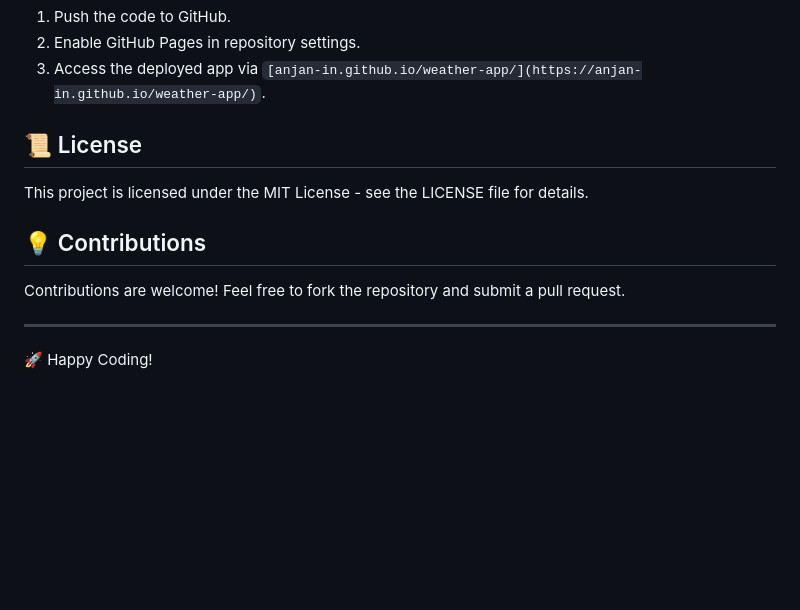
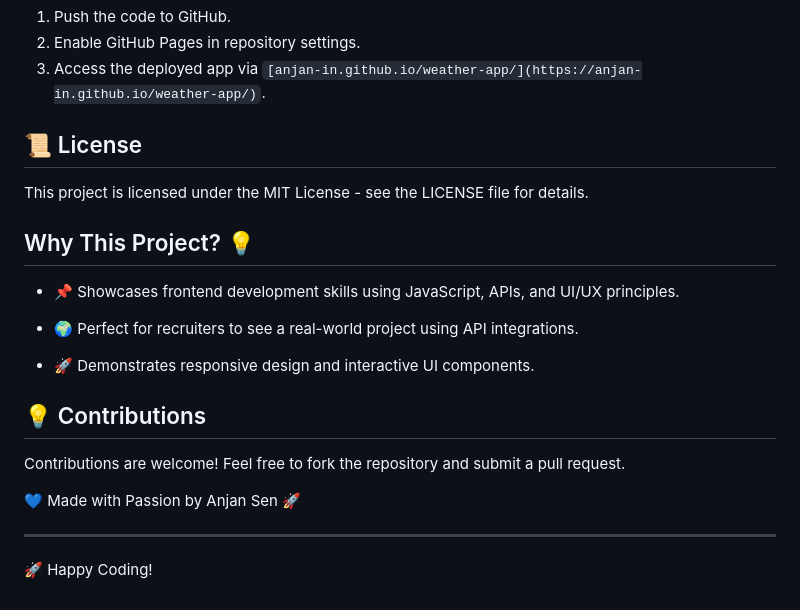
Before and after one commit to anjan-in/weather-app, a Markdown page: README.md, the part around the change printed below. Drawn GitHub-style; blank space fills up the shorter version.

```diff
--- a/README.md
+++ b/README.md
@@ -40,8 +47,17 @@ A real-time weather application using OpenWeatherMap API. Displays current tempe
 ## 📜 License
 This project is licensed under the MIT License - see the LICENSE file for details.
 
+## Why This Project? 💡
+- 📌 Showcases frontend development skills using JavaScript, APIs, and UI/UX principles.
+
+- 🌍 Perfect for recruiters to see a real-world project using API integrations.
+
+- 🚀 Demonstrates responsive design and interactive UI components.
+
 ## 💡 Contributions
 Contributions are welcome! Feel free to fork the repository and submit a pull request.
 
+💙 Made with Passion by Anjan Sen 🚀
+
 ---
 🚀 Happy Coding!
```
Also changed, not shown: other parts of README.md (+17 -10 lines), assets/image/2nd_iteration.png (added), assets/image/3rd-iteration-desktop.png (added), 1 other file.
